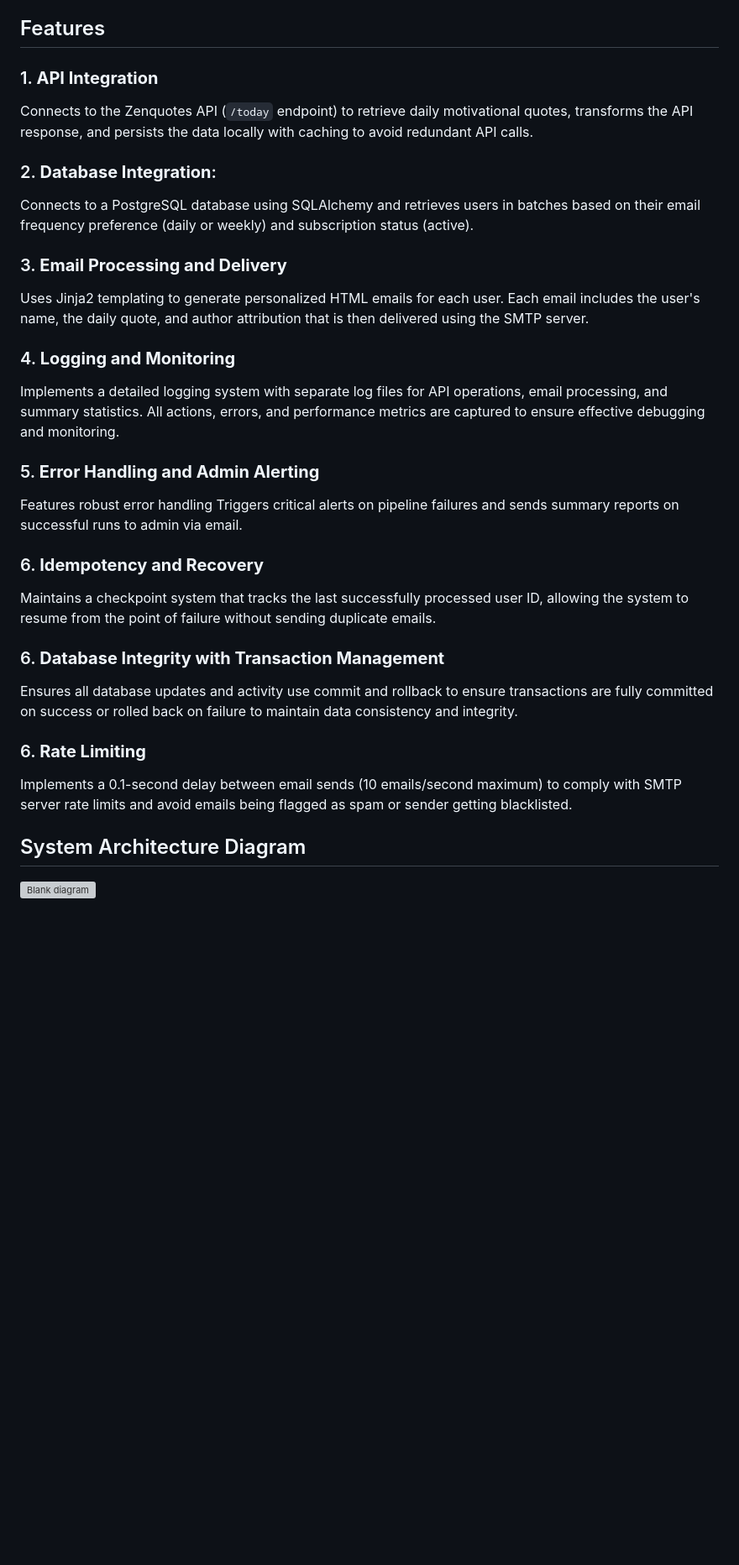
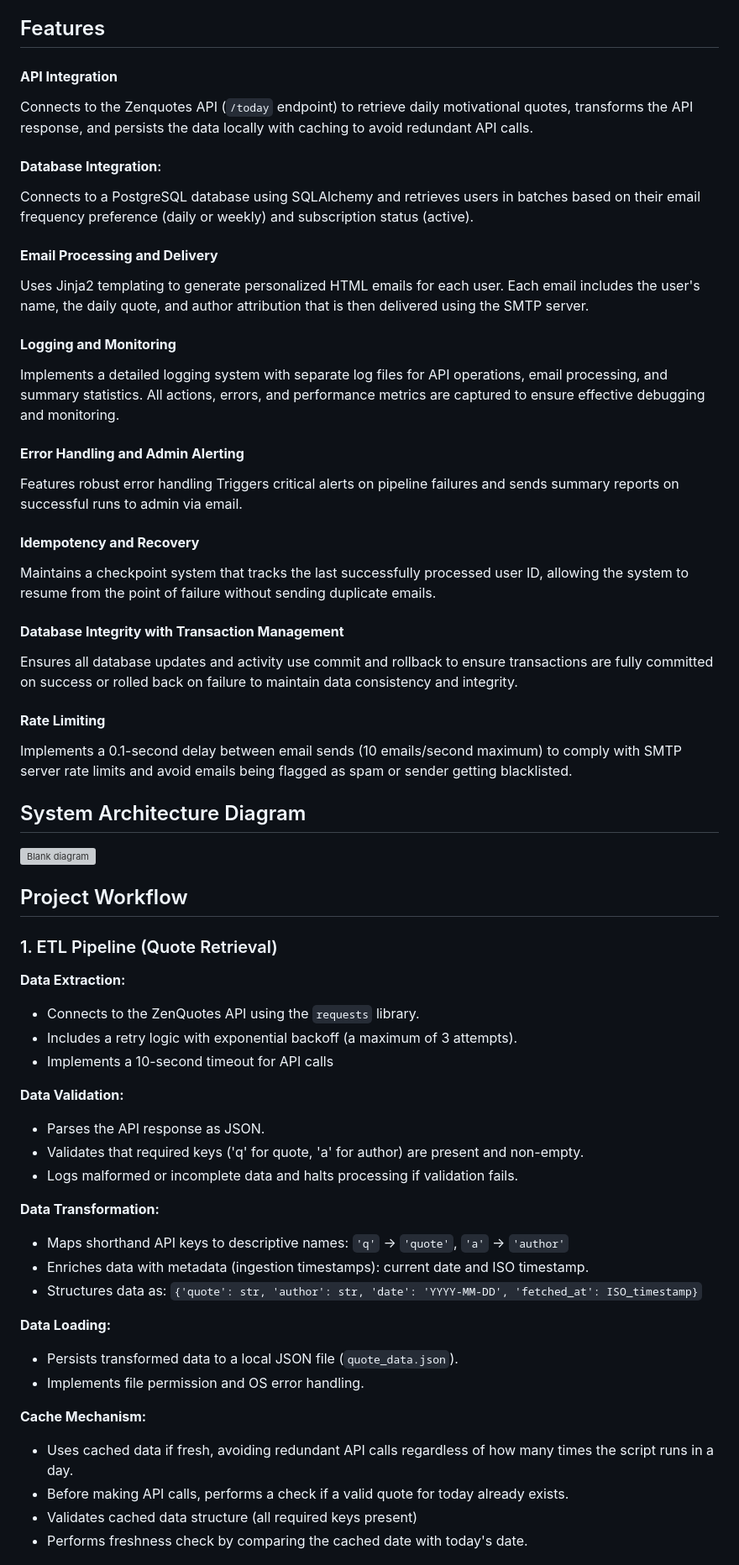
Before and after one commit to tahmee/customer-automation, a Markdown page: README.md, the part around one of its changes. Shown at 84% size. Rendered like a GitHub page; blank space fills up the shorter version; grey boxes are pictures that could not be loaded.

Commit message:
Add complete details for Project workflow section

```diff
--- a/README.md
+++ b/README.md
@@ -20,22 +20,52 @@
 This project is a Python-based email automation system for MindFuel (a mental health wellness startup) that fetches motivational quotes from the [ZenQuotes API](https://zenquotes.io/), and delivers them as personalised emails to subscribed users.
 
 ## Features
-### 1. **API Integration**
+#### **API Integration**
 Connects to the Zenquotes API  (`/today` endpoint) to retrieve daily motivational quotes, transforms the API response, and persists the data locally with caching to avoid redundant API calls.
-### 2. **Database Integration**:
+#### **Database Integration**:
 Connects to a PostgreSQL database using SQLAlchemy and retrieves users in batches based on their email frequency preference (daily or weekly) and subscription status (active).
-### 3. **Email Processing and Delivery**
+#### **Email Processing and Delivery**
 Uses Jinja2 templating to generate personalized HTML emails for each user. Each email includes the user's name, the daily quote, and author attribution that is then delivered using the SMTP server.
-### 4. **Logging and Monitoring**
+#### **Logging and Monitoring**
 Implements a detailed logging system with separate log files for API operations, email processing, and summary statistics. All actions, errors, and performance metrics are captured to ensure effective debugging and monitoring.
-### 5. **Error Handling and Admin Alerting**
+#### **Error Handling and Admin Alerting**
 Features robust error handling Triggers critical alerts on pipeline failures and sends summary reports on successful runs to admin via email.
-### 6. **Idempotency and Recovery**
+#### **Idempotency and Recovery**
 Maintains a checkpoint system that tracks the last successfully processed user ID, allowing the system to resume from the point of failure without sending duplicate emails.
-### 6. **Database Integrity with Transaction Management**
+#### **Database Integrity with Transaction Management**
 Ensures all database updates and activity use commit and rollback to ensure transactions are fully committed on success or rolled back on failure to maintain data consistency and integrity.
-### 6. **Rate Limiting**
+#### **Rate Limiting**
 Implements a 0.1-second delay between email sends (10 emails/second maximum) to comply with SMTP server rate limits and avoid emails being flagged as spam or sender getting blacklisted.
 
 ## System Architecture Diagram
 <img width="2532" height="1675" alt="Blank diagram" src="https://github.com/user-attachments/assets/61810ae7-e050-40bb-8d4b-c861eb21cf4b" />
+
+## Project Workflow
+
+### 1. ETL Pipeline (Quote Retrieval)
+
+**Data Extraction:**
+- Connects to the ZenQuotes API using the `requests` library.
+- Includes a retry logic with exponential backoff (a maximum of 3 attempts).
+- Implements a 10-second timeout for API calls
+
+**Data Validation:**
+- Parses the API response as JSON.
+- Validates that required keys ('q' for quote, 'a' for author) are present and non-empty.
+- Logs malformed or incomplete data and halts processing if validation fails.
+
+**Data Transformation:**
+- Maps shorthand API keys to descriptive names: `'q'` → `'quote'`, `'a'` → `'author'`
+- Enriches data with metadata (ingestion timestamps): current date and ISO timestamp.
+- Structures data as: `{'quote': str, 'author': str, 'date': 'YYYY-MM-DD', 'fetched_at': ISO_timestamp}`
+
+**Data Loading:**
+- Persists transformed data to a local JSON file (`quote_data.json`).
+- Implements file permission and OS error handling.
+
+**Cache Mechanism:**
+- Uses cached data if fresh, avoiding redundant API calls regardless of how many times the script runs in a day.
+- Before making API calls, performs a check if a valid quote for today already exists.
+- Validates cached data structure (all required keys present)
+- Performs freshness check by comparing the cached date with today's date.
+
```
Also changed, not shown: other parts of README.md (+87 -22 lines).
